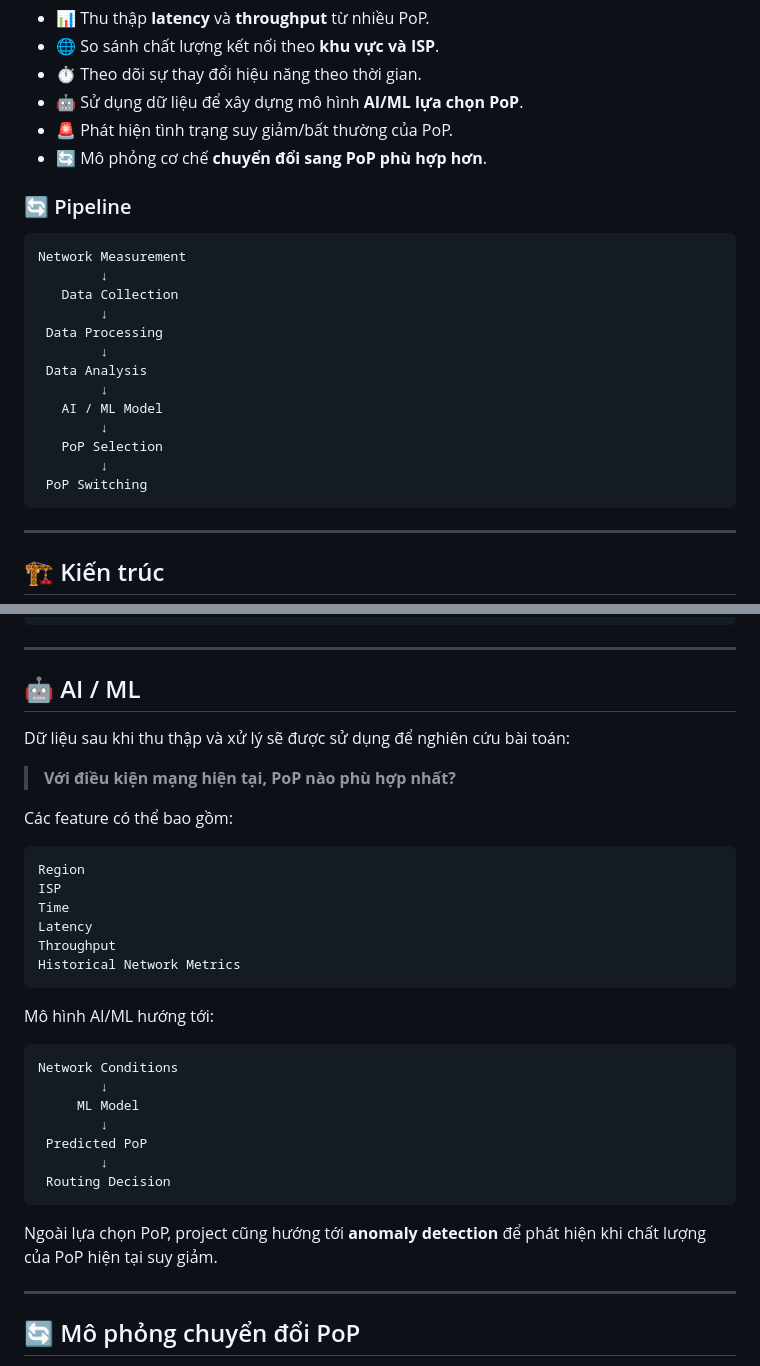
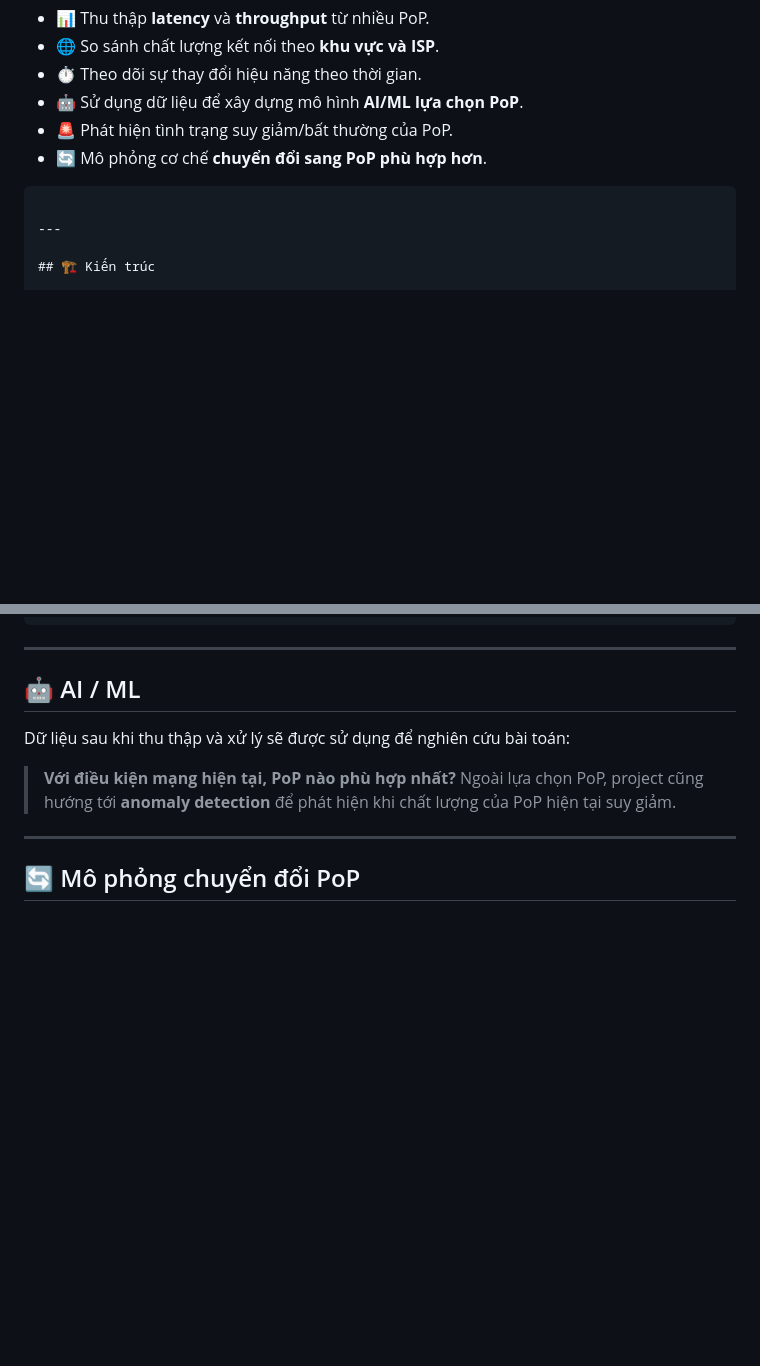
Before and after one commit to haorcine/cdn-pop-routing-ai, a Markdown page: README.md, 2 parts joined by grey strips. Rendered like a GitHub page; blank space fills up the shorter version.

````diff
--- a/README.md
+++ b/README.md
@@ -20,22 +20,6 @@ Hệ thống hướng tới việc:
 * 🚨 Phát hiện tình trạng suy giảm/bất thường của PoP.
 * 🔄 Mô phỏng cơ chế **chuyển đổi sang PoP phù hợp hơn**.
 
-### 🔄 Pipeline
-
-```text
-Network Measurement
-        ↓
-   Data Collection
-        ↓
- Data Processing
-        ↓
- Data Analysis
-        ↓
-   AI / ML Model
-        ↓
-   PoP Selection
-        ↓
- PoP Switching
 ```
 
 ---
@@ -176,30 +160,6 @@ data/data_tong_hop.csv
 Dữ liệu sau khi thu thập và xử lý sẽ được sử dụng để nghiên cứu bài toán:
 
 > **Với điều kiện mạng hiện tại, PoP nào phù hợp nhất?**
-
-Các feature có thể bao gồm:
-
-```text
-Region
-ISP
-Time
-Latency
-Throughput
-Historical Network Metrics
-```
-
-Mô hình AI/ML hướng tới:
-
-```text
-Network Conditions
-        ↓
-     ML Model
-        ↓
- Predicted PoP
-        ↓
- Routing Decision
-```
-
 Ngoài lựa chọn PoP, project cũng hướng tới **anomaly detection** để phát hiện khi chất lượng của PoP hiện tại suy giảm.
 
 ---
````
